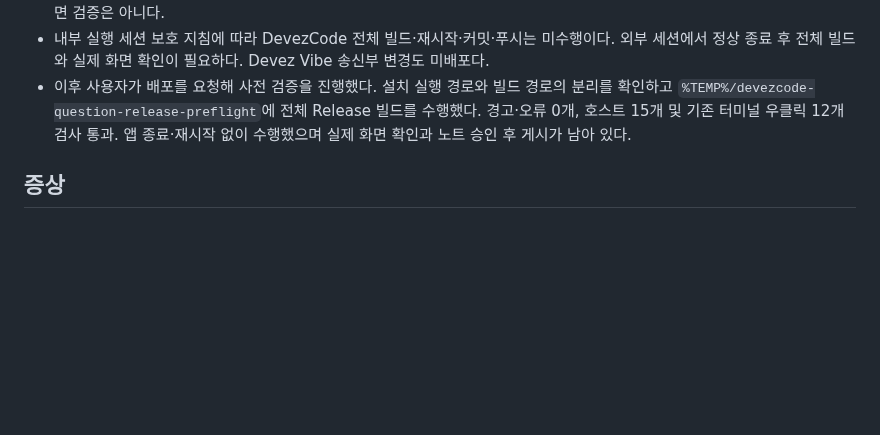
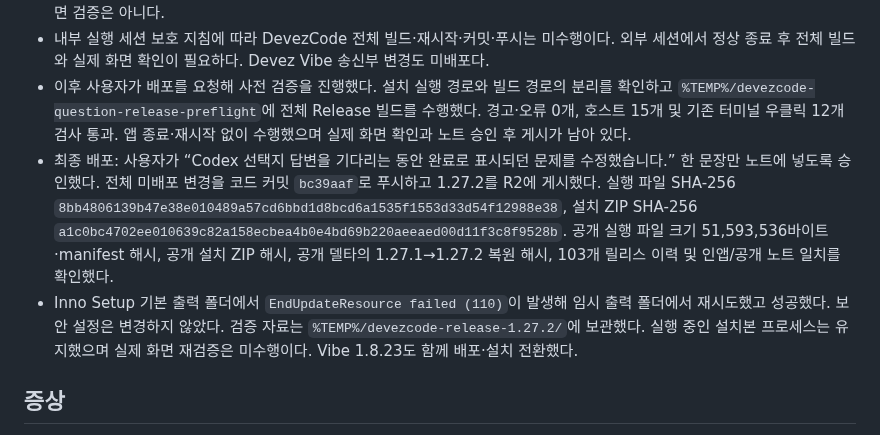
Before and after one commit to MrHoje/Devez-code, a Markdown page: .knowledge/훅-상태파일-원자적쓰기.md, the part around the change. Drawn GitHub-style; blank space fills up the shorter version.

Commit message:
docs: 1.27.2 R2 배포와 공개 산출물 검증 기록

```diff
--- a/.knowledge/훅-상태파일-원자적쓰기.md
+++ b/.knowledge/훅-상태파일-원자적쓰기.md
@@ -8,6 +8,8 @@
 - 형제 Devez-vibe의 `scripts/test-devezcode-question-state.mjs`가 이 저장소의 실제 서비스·두 이벤트 처리부·완료 및 대기 알림 메서드를 독립 실행 파일로 검사한다. 구버전 Vibe 호환, 역순·중복·지연 이벤트, 답변·취소, 복원·압축 제외, 짧은 턴, 파일 잠금·손상, 실제 파일 감시의 원자적 교체 수신 등 15개 시나리오 통과. UI 큐·타이머는 모의 실행이며 앱 전체 빌드·실제 화면 검증은 아니다.
 - 내부 실행 세션 보호 지침에 따라 DevezCode 전체 빌드·재시작·커밋·푸시는 미수행이다. 외부 세션에서 정상 종료 후 전체 빌드와 실제 화면 확인이 필요하다. Devez Vibe 송신부 변경도 미배포다.
 - 이후 사용자가 배포를 요청해 사전 검증을 진행했다. 설치 실행 경로와 빌드 경로의 분리를 확인하고 `%TEMP%/devezcode-question-release-preflight`에 전체 Release 빌드를 수행했다. 경고·오류 0개, 호스트 15개 및 기존 터미널 우클릭 12개 검사 통과. 앱 종료·재시작 없이 수행했으며 실제 화면 확인과 노트 승인 후 게시가 남아 있다.
+- 최종 배포: 사용자가 “Codex 선택지 답변을 기다리는 동안 완료로 표시되던 문제를 수정했습니다.” 한 문장만 노트에 넣도록 승인했다. 전체 미배포 변경을 코드 커밋 `bc39aaf`로 푸시하고 1.27.2를 R2에 게시했다. 실행 파일 SHA-256 `8bb4806139b47e38e010489a57cd6bbd1d8bcd6a1535f1553d33d54f12988e38`, 설치 ZIP SHA-256 `a1c0bc4702ee010639c82a158ecbea4b0e4bd69b220aeeaed00d11f3c8f9528b`. 공개 실행 파일 크기 51,593,536바이트·manifest 해시, 공개 설치 ZIP 해시, 공개 델타의 1.27.1→1.27.2 복원 해시, 103개 릴리스 이력 및 인앱/공개 노트 일치를 확인했다.
+- Inno Setup 기본 출력 폴더에서 `EndUpdateResource failed (110)`이 발생해 임시 출력 폴더에서 재시도했고 성공했다. 보안 설정은 변경하지 않았다. 검증 자료는 `%TEMP%/devezcode-release-1.27.2/`에 보관했다. 실행 중인 설치본 프로세스는 유지했으며 실제 화면 재검증은 미수행이다. Vibe 1.8.23도 함께 배포·설치 전환했다.
 
 ## 증상
 codex(및 훅으로 busy 상태를 쓰는 에이전트) 세션이 **작업을 다 끝냈는데 좌측 스피너가 안 꺼짐**(=`IsBusy` 고착). 간헐적.
```
